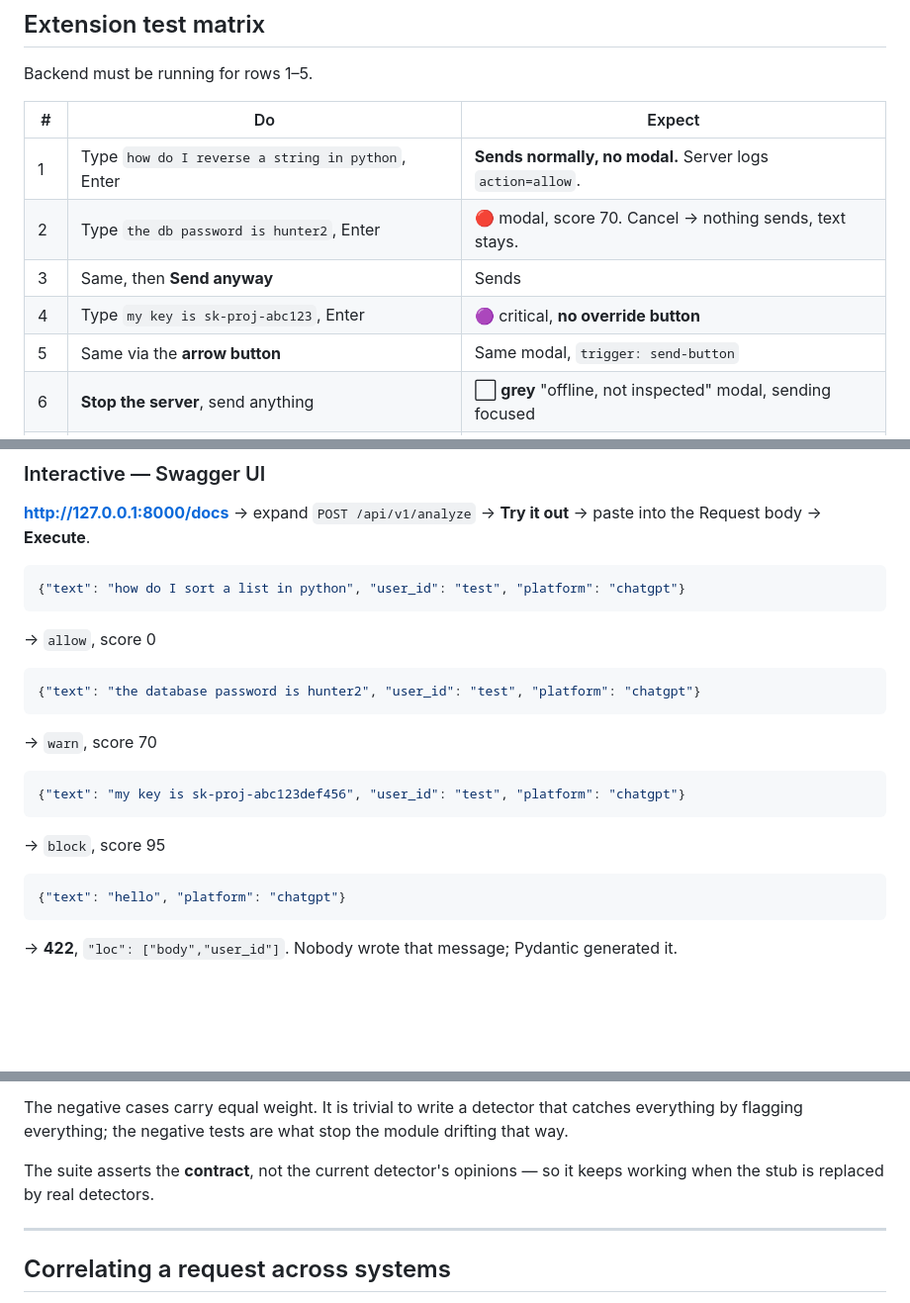
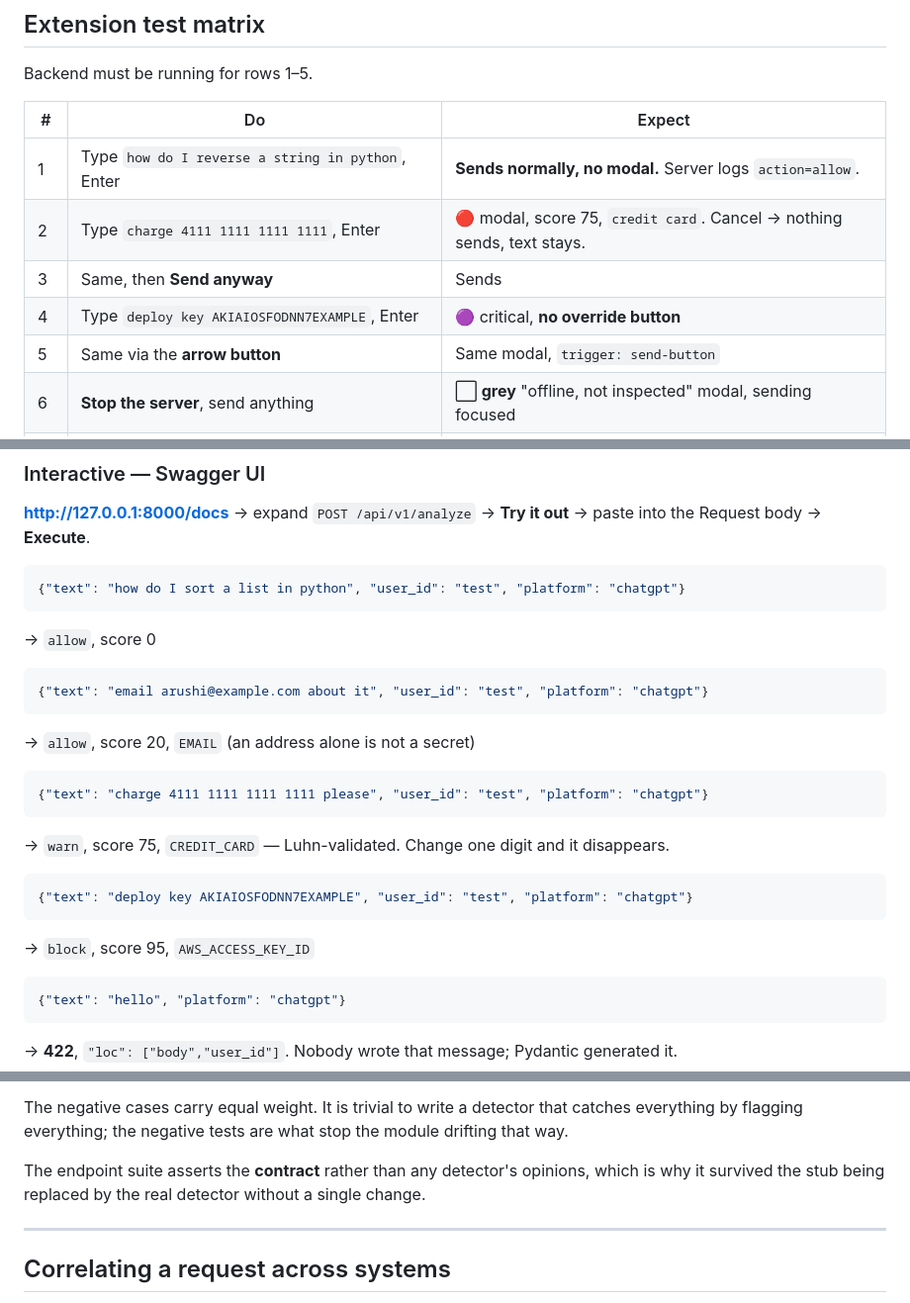
Before and after one commit to tarushi1/ShadowGuard, a Markdown page: docs/testing.md, 3 parts joined by grey strips. Shown at 99% size. GitHub-like rendering; blank space fills up the shorter version.

Commit message:
docs: refresh examples that assumed the removed stub

````diff
--- a/docs/testing.md
+++ b/docs/testing.md
@@ -78,9 +78,9 @@ Backend must be running for rows 1–5.
 | # | Do | Expect |
 |---|---|---|
 | 1 | Type `how do I reverse a string in python`, Enter | **Sends normally, no modal.** Server logs `action=allow`. |
-| 2 | Type `the db password is hunter2`, Enter | 🔴 modal, score 70. Cancel → nothing sends, text stays. |
+| 2 | Type `charge 4111 1111 1111 1111`, Enter | 🔴 modal, score 75, `credit card`. Cancel → nothing sends, text stays. |
 | 3 | Same, then **Send anyway** | Sends |
-| 4 | Type `my key is sk-proj-abc123`, Enter | 🟣 critical, **no override button** |
+| 4 | Type `deploy key AKIAIOSFODNN7EXAMPLE`, Enter | 🟣 critical, **no override button** |
 | 5 | Same via the **arrow button** | Same modal, `trigger: send-button` |
 | 6 | **Stop the server**, send anything | ⬜ **grey** "offline, not inspected" modal, sending focused |
 | 7 | Restart server, send again | Normal verdicts resume |
@@ -121,14 +122,19 @@ Request body → **Execute**.
 → `allow`, score 0
 
 ```json
-{"text": "the database password is hunter2", "user_id": "test", "platform": "chatgpt"}
+{"text": "email arushi@example.com about it", "user_id": "test", "platform": "chatgpt"}
 ```
-→ `warn`, score 70
+→ `allow`, score 20, `EMAIL` (an address alone is not a secret)
 
 ```json
-{"text": "my key is sk-proj-abc123def456", "user_id": "test", "platform": "chatgpt"}
+{"text": "charge 4111 1111 1111 1111 please", "user_id": "test", "platform": "chatgpt"}
 ```
-→ `block`, score 95
+→ `warn`, score 75, `CREDIT_CARD` — Luhn-validated. Change one digit and it disappears.
+
+```json
+{"text": "deploy key AKIAIOSFODNN7EXAMPLE", "user_id": "test", "platform": "chatgpt"}
+```
+→ `block`, score 95, `AWS_ACCESS_KEY_ID`
 
 ```json
 {"text": "hello", "platform": "chatgpt"}
@@ -160,8 +166,8 @@ The detector suite is structured around the two ways detection fails:
 The negative cases carry equal weight. It is trivial to write a detector that catches everything
 by flagging everything; the negative tests are what stop the module drifting that way.
 
-The suite asserts the **contract**, not the current detector's opinions — so it keeps working
-when the stub is replaced by real detectors.
+The endpoint suite asserts the **contract** rather than any detector's opinions, which is why it
+survived the stub being replaced by the real detector without a single change.
 
 ---
 
````
Also changed, not shown: other parts of docs/testing.md (+1 -0 lines), docs/api.md (+6 -4 lines).
